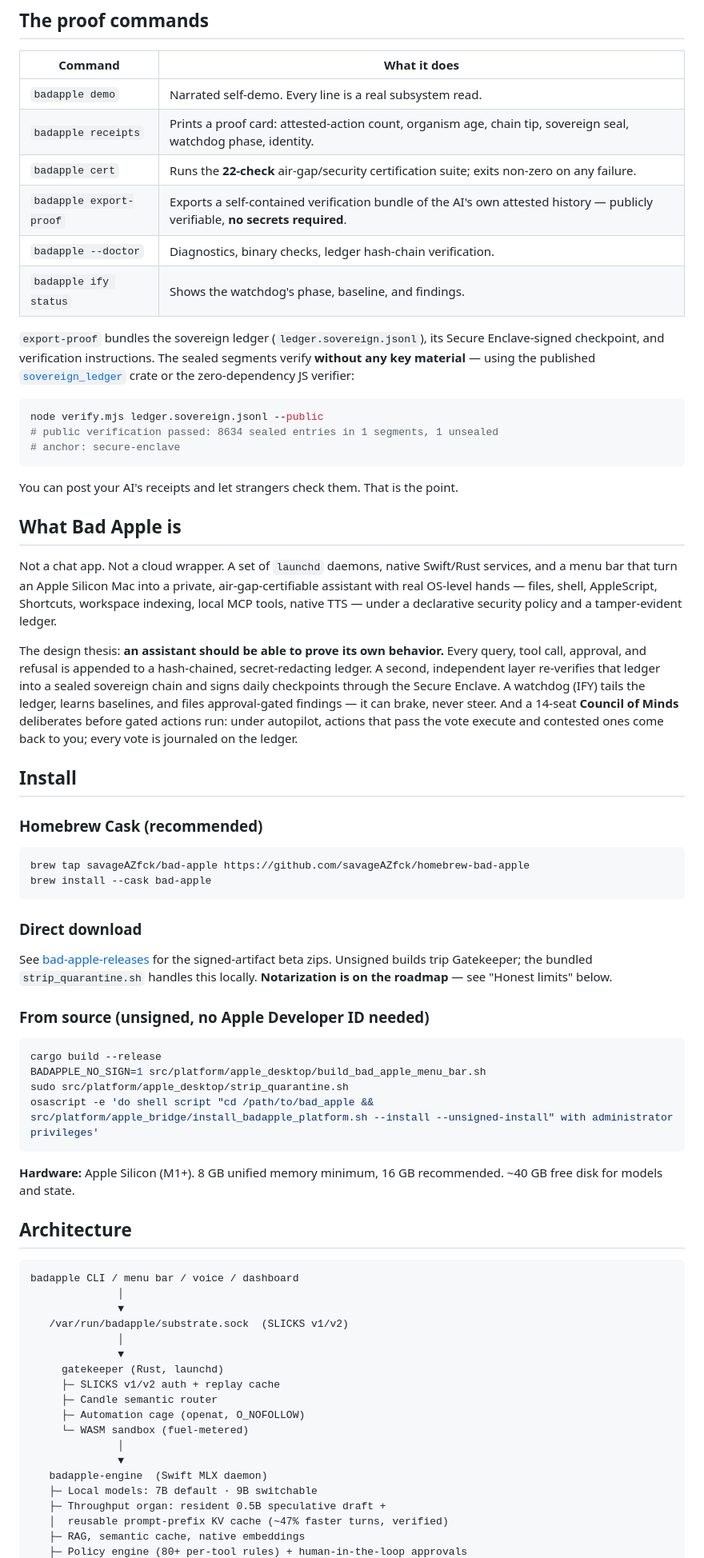
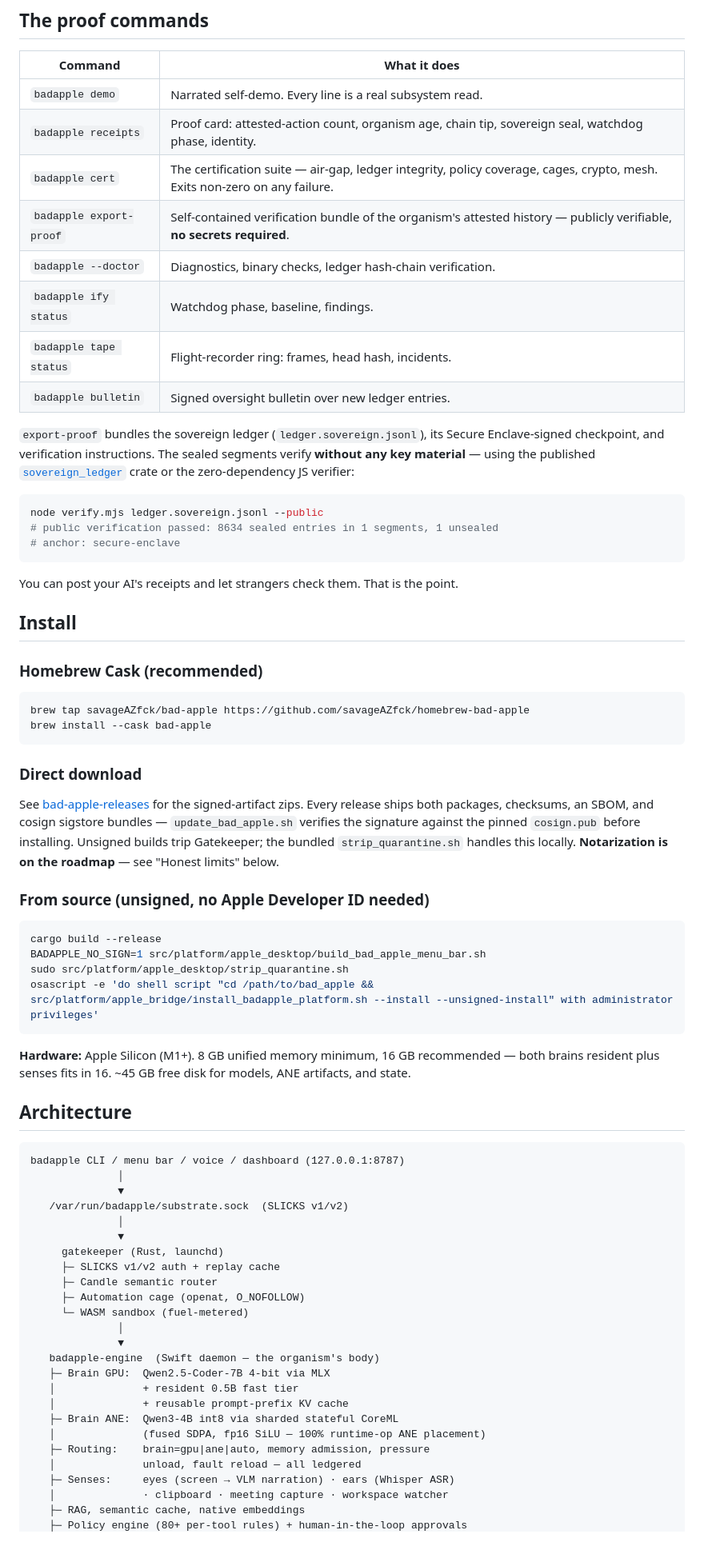
Before and after one commit to savageAZfck/Bad_Apple, a Markdown page: README.md, the part around one of its changes. Shown at 80% size. Rendered like a GitHub page.

````diff
--- a/README.md
+++ b/README.md
@@ -36,11 +93,13 @@ against live subsystem state — nothing is scripted:
 | Command | What it does |
 |---|---|
 | `badapple demo` | Narrated self-demo. Every line is a real subsystem read. |
-| `badapple receipts` | Prints a proof card: attested-action count, organism age, chain tip, sovereign seal, watchdog phase, identity. |
-| `badapple cert` | Runs the **22-check** air-gap/security certification suite; exits non-zero on any failure. |
-| `badapple export-proof` | Exports a self-contained verification bundle of the AI's own attested history — publicly verifiable, **no secrets required**. |
+| `badapple receipts` | Proof card: attested-action count, organism age, chain tip, sovereign seal, watchdog phase, identity. |
+| `badapple cert` | The certification suite — air-gap, ledger integrity, policy coverage, cages, crypto, mesh. Exits non-zero on any failure. |
+| `badapple export-proof` | Self-contained verification bundle of the organism's attested history — publicly verifiable, **no secrets required**. |
 | `badapple --doctor` | Diagnostics, binary checks, ledger hash-chain verification. |
-| `badapple ify status` | Shows the watchdog's phase, baseline, and findings. |
+| `badapple ify status` | Watchdog phase, baseline, findings. |
+| `badapple tape status` | Flight-recorder ring: frames, head hash, incidents. |
+| `badapple bulletin` | Signed oversight bulletin over new ledger entries. |
 
 `export-proof` bundles the sovereign ledger (`ledger.sovereign.jsonl`), its
 Secure Enclave-signed checkpoint, and verification instructions. The sealed
@@ -56,24 +115,6 @@ node verify.mjs ledger.sovereign.jsonl --public
 
 You can post your AI's receipts and let strangers check them. That is the point.
 
-## What Bad Apple is
-
-Not a chat app. Not a cloud wrapper. A set of `launchd` daemons, native
-Swift/Rust services, and a menu bar that turn an Apple Silicon Mac into a
-private, air-gap-certifiable assistant with real OS-level hands — files,
-shell, AppleScript, Shortcuts, workspace indexing, local MCP tools, native
-TTS — under a declarative security policy and a tamper-evident ledger.
-
-The design thesis: **an assistant should be able to prove its own behavior.**
-Every query, tool call, approval, and refusal is appended to a hash-chained,
-secret-redacting ledger. A second, independent layer re-verifies that ledger
-into a sealed sovereign chain and signs daily checkpoints through the Secure
-Enclave. A watchdog (IFY) tails the ledger, learns baselines, and files
-approval-gated findings — it can brake, never steer. And a 14-seat
-**Council of Minds** deliberates before gated actions run: under
-autopilot, actions that pass the vote execute and contested ones come
-back to you; every vote is journaled on the ledger.
-
 ## Install
 
 ### Homebrew Cask (recommended)
@@ -86,9 +127,11 @@ brew install --cask bad-apple
 ### Direct download
 
 See [bad-apple-releases](https://github.com/savageAZfck/bad-apple-releases)
-for the signed-artifact beta zips. Unsigned builds trip Gatekeeper; the
-bundled `strip_quarantine.sh` handles this locally. **Notarization is on the
-roadmap** — see "Honest limits" below.
+for the signed-artifact zips. Every release ships both packages, checksums,
+an SBOM, and cosign sigstore bundles — `update_bad_apple.sh` verifies the
+signature against the pinned `cosign.pub` before installing. Unsigned builds
+trip Gatekeeper; the bundled `strip_quarantine.sh` handles this locally.
+**Notarization is on the roadmap** — see "Honest limits" below.
 
 ### From source (unsigned, no Apple Developer ID needed)
 
@@ -100,12 +143,13 @@ osascript -e 'do shell script "cd /path/to/bad_apple && src/platform/apple_bridg
 ```
 
 **Hardware:** Apple Silicon (M1+). 8 GB unified memory minimum, 16 GB
-recommended. ~40 GB free disk for models and state.
+recommended — both brains resident plus senses fits in 16. ~45 GB free disk
+for models, ANE artifacts, and state.
 
 ## Architecture
 
 ```text
-badapple CLI / menu bar / voice / dashboard
+badapple CLI / menu bar / voice / dashboard (127.0.0.1:8787)
               │
               ▼
    /var/run/badapple/substrate.sock  (SLICKS v1/v2)
@@ -118,9 +162,15 @@ badapple CLI / menu bar / voice / dashboard
      └─ WASM sandbox (fuel-metered)
               │
               ▼
-   badapple-engine  (Swift MLX daemon)
-   ├─ Local models: 7B default · 9B switchable
-   ├─ Throughput organ: resident 0.5B speculative draft +
-   │  reusable prompt-prefix KV cache (~47% faster turns, verified)
+   badapple-engine  (Swift daemon — the organism's body)
+   ├─ Brain GPU:  Qwen2.5-Coder-7B 4-bit via MLX
+   │              + resident 0.5B fast tier
+   │              + reusable prompt-prefix KV cache
+   ├─ Brain ANE:  Qwen3-4B int8 via sharded stateful CoreML
+   │              (fused SDPA, fp16 SiLU — 100% runtime-op ANE placement)
+   ├─ Routing:    brain=gpu|ane|auto, memory admission, pressure
+   │              unload, fault reload — all ledgered
+   ├─ Senses:     eyes (screen → VLM narration) · ears (Whisper ASR)
+   │              · clipboard · meeting capture · workspace watcher
    ├─ RAG, semantic cache, native embeddings
    ├─ Policy engine (80+ per-tool rules) + human-in-the-loop approvals
````
Also changed, not shown: other parts of README.md (+115 -38 lines).
